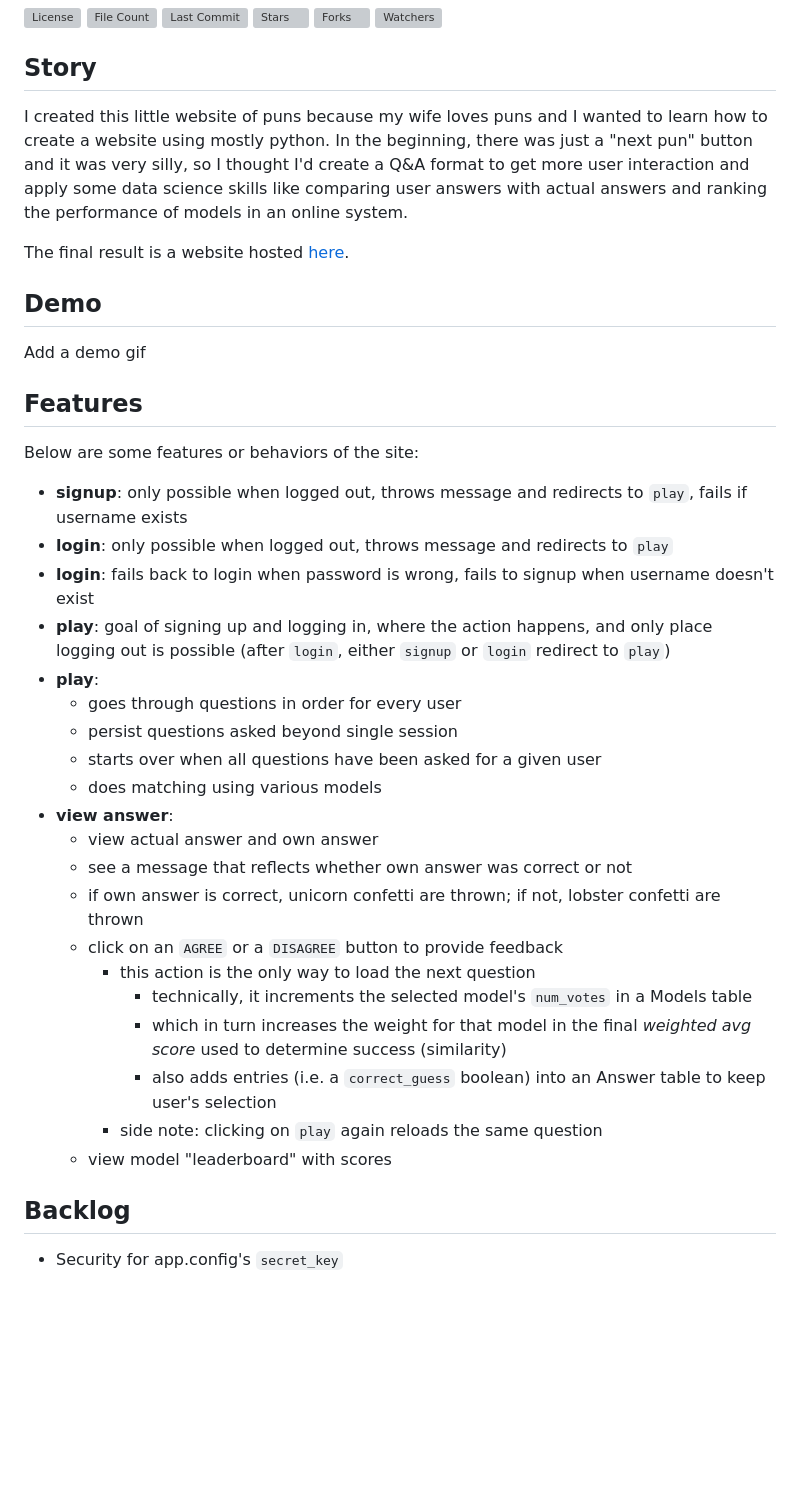
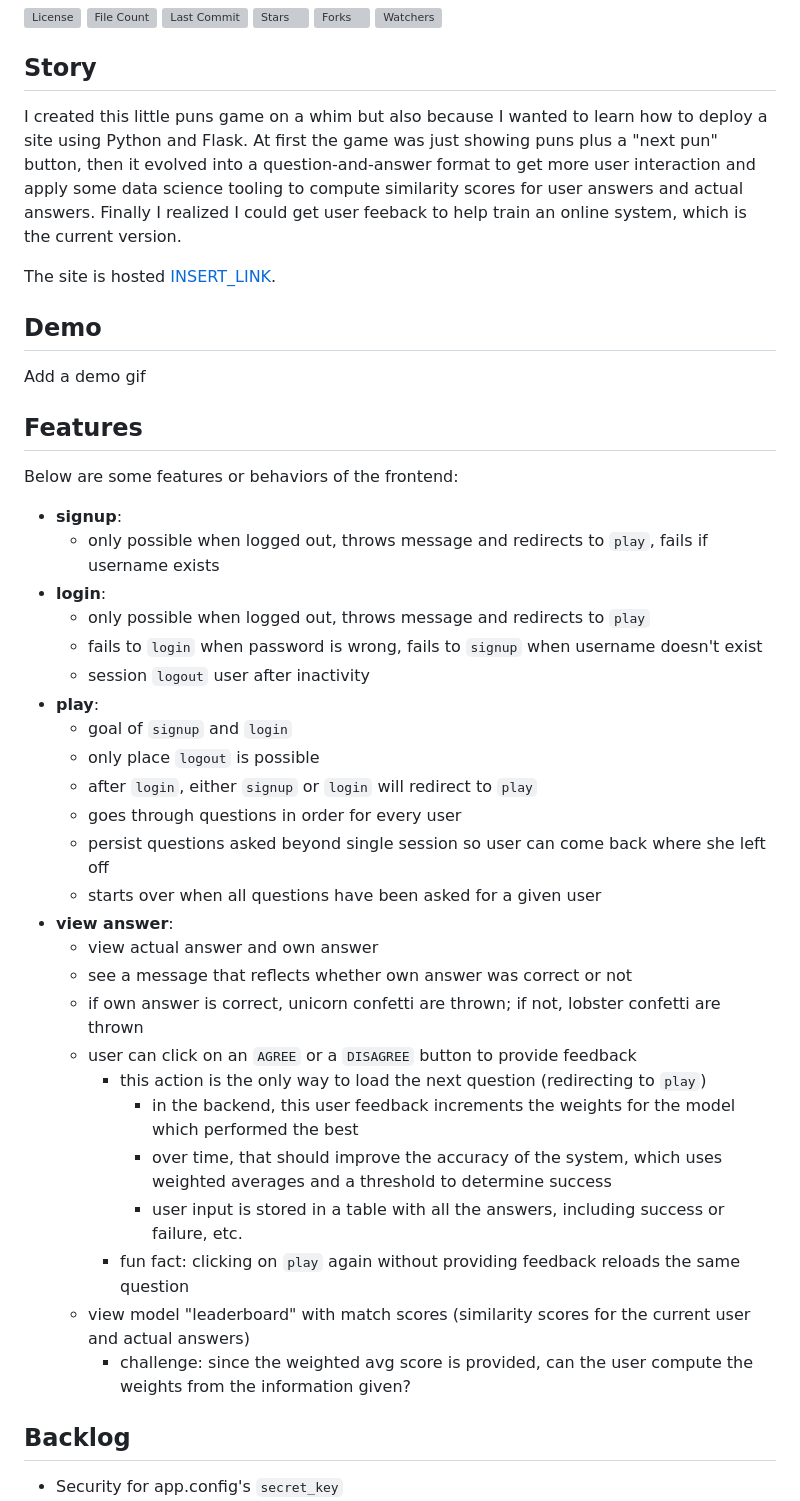
Before and after one commit to BigBangData/Puns, a Markdown page: README.md, the part around the change. Rendered like a GitHub page; blank space fills up the shorter version; grey boxes are pictures that could not be loaded.

```diff
--- a/README.md
+++ b/README.md
@@ -9,9 +9,9 @@
 
 ## Story
 
-I created this little website of puns because my wife loves puns and I wanted to learn how to create a website using mostly python. In the beginning, there was just a "next pun" button and it was very silly, so I thought I'd create a Q&A format to get more user interaction and apply some data science skills like comparing user answers with actual answers and ranking the performance of models in an online system.
+I created this little puns game on a whim but also because I wanted to learn how to deploy a site using Python and Flask. At first the game was just showing puns plus a "next pun" button, then it evolved into a question-and-answer format to get more user interaction and apply some data science tooling to compute similarity scores for user answers and actual answers. Finally I realized I could get user feeback to help train an online system, which is the current version.
 
-The final result is a website hosted [here](<insert_link>).
+The site is hosted [INSERT_LINK](INSERT_LINK).
 
 ## Demo
 
@@ -19,28 +19,33 @@ Add a demo gif
 
 ## Features
 
-Below are some features or behaviors of the site:
+Below are some features or behaviors of the frontend:
 
-- __signup__: only possible when logged out, throws message and redirects to `play`, fails if username exists
-- __login__: only possible when logged out, throws message and redirects to `play`
-- __login__: fails back to login when password is wrong, fails to signup when username doesn't exist
-- __play__: goal of signing up and logging in, where the action happens, and only place logging out is possible (after `login`, either `signup` or `login` redirect to `play`)
+- __signup__:
+  + only possible when logged out, throws message and redirects to `play`, fails if username exists
+- __login__:
+  + only possible when logged out, throws message and redirects to `play`
+  + fails to `login` when password is wrong, fails to `signup` when username doesn't exist
+  + session `logout` user after inactivity
 - __play__:
+  + goal of `signup` and `login`
+  + only place `logout` is possible
+  + after `login`, either `signup` or `login` will redirect to `play`
   + goes through questions in order for every user
-  + persist questions asked beyond single session
+  + persist questions asked beyond single session so user can come back where she left off
   + starts over when all questions have been asked for a given user
-  + does matching using various models
 - __view answer__:
   + view actual answer and own answer
   + see a message that reflects whether own answer was correct or not
   + if own answer is correct, unicorn confetti are thrown; if not, lobster confetti are thrown
-  + click on an `AGREE` or a `DISAGREE` button to provide feedback
-    - this action is the only way to load the next question
-      + technically, it increments the selected model's `num_votes` in a Models table
-      + which in turn increases the weight for that model in the final _weighted avg score_ used to determine success (similarity)
-      + also adds entries (i.e. a `correct_guess` boolean) into an Answer table to keep user's selection
-    - side note: clicking on `play` again reloads the same question
-  + view model "leaderboard" with scores
+  + user can click on an `AGREE` or a `DISAGREE` button to provide feedback
+    - this action is the only way to load the next question (redirecting to `play`)
+      + in the backend, this user feedback increments the weights for the model which performed the best
+      + over time, that should improve the accuracy of the system, which uses weighted averages and a threshold to determine success
+      + user input is stored in a table with all the answers, including success or failure, etc.
+    - fun fact: clicking on `play` again without providing feedback reloads the same question
+  + view model "leaderboard" with match scores (similarity scores for the current user and actual answers)
+    - challenge: since the weighted avg score is provided, can the user compute the weights from the information given?
 
 ## Backlog
 
```
